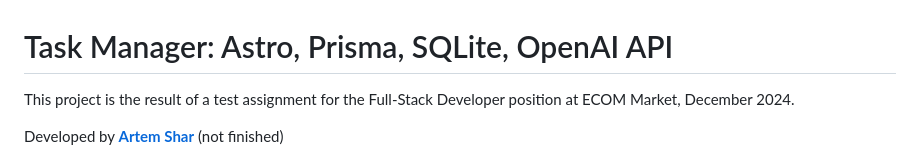
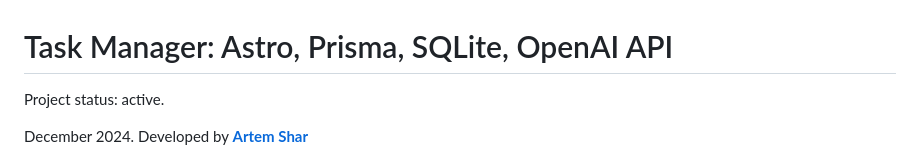
Before and after one commit to artemshar/tm, a Markdown page: README.md, the part around the change. Drawn GitHub-style.

```diff
--- a/README.md
+++ b/README.md
@@ -1,8 +1,8 @@
 # Task Manager: Astro, Prisma, SQLite, OpenAI API
 
-This project is the result of a test assignment for the Full-Stack Developer position at ECOM Market, December 2024.
+Project status: active.
 
-Developed by <a href="https://artemshar.space/" target="_blanc" style="color: green">**Artem Shar**</a> (not finished)
+December 2024. Developed by <a href="https://artemshar.space/" target="_blanc" style="color: green">**Artem Shar**</a>
 
 ![UI screenshot](./docs/todo_astro_svelte.png)
 
```
